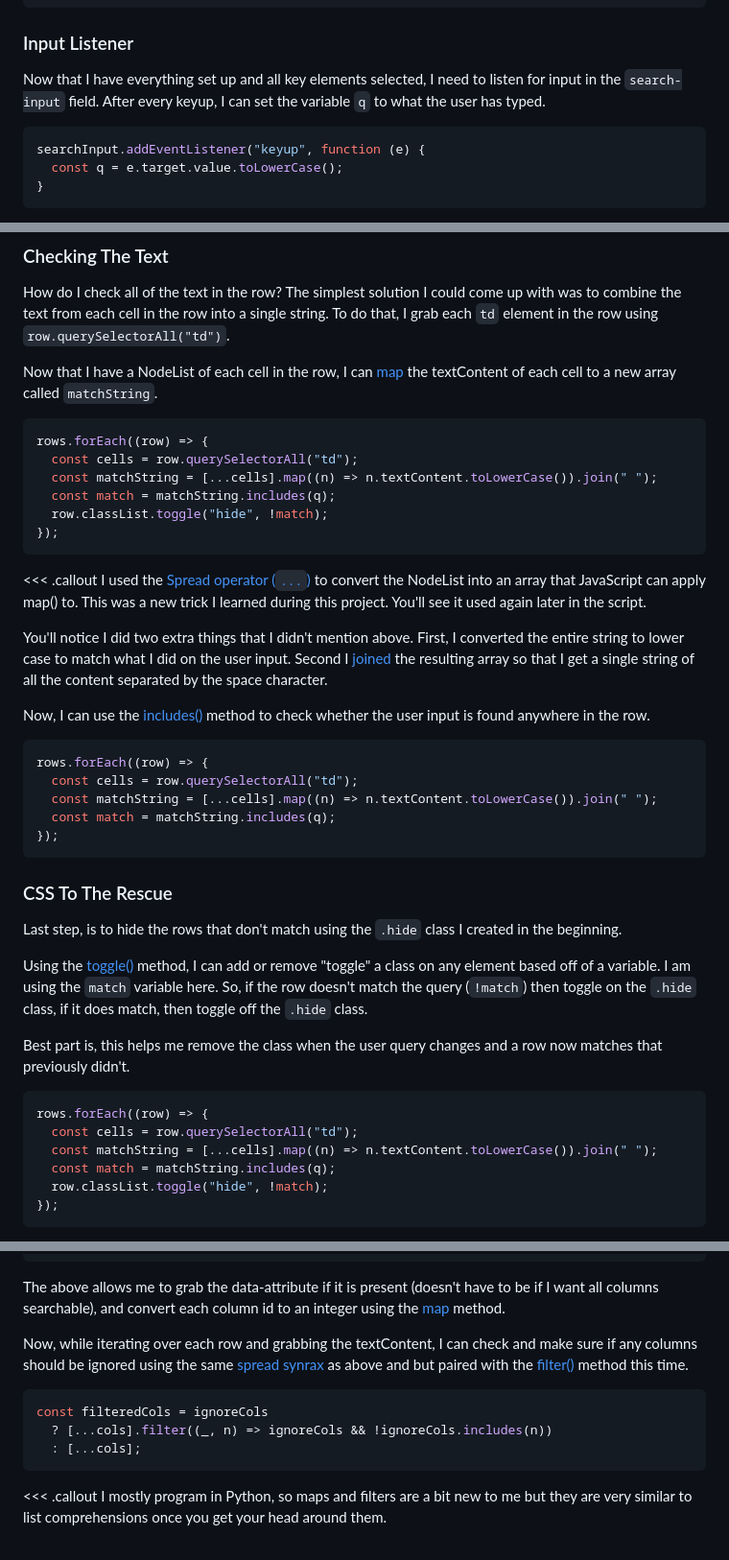
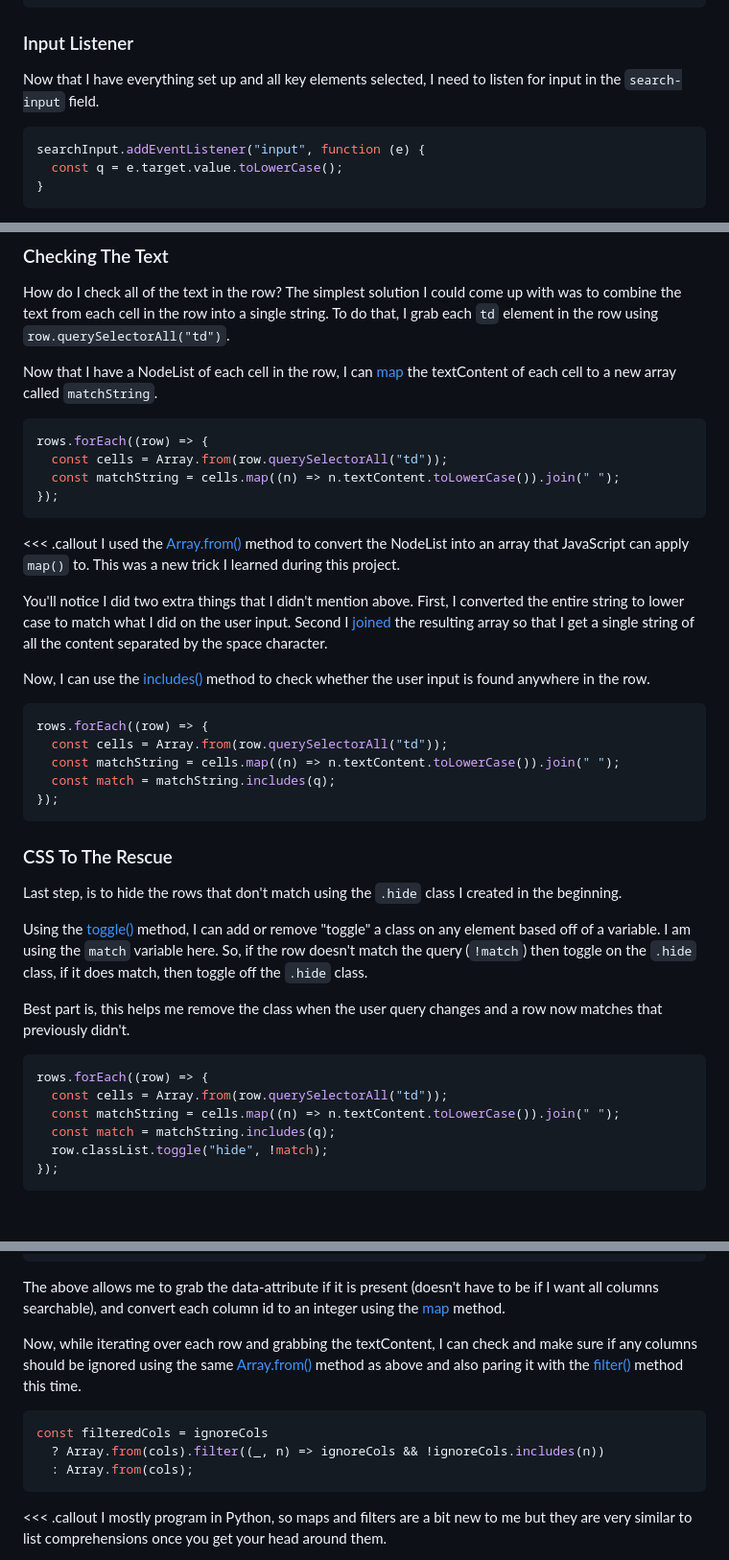
Before and after one commit to joshbduncan/joshbduncan.com, a Markdown page: content/posts/search-and-filter-html-table-data-with-javascript.md, 3 parts joined by grey strips. Shown: that part at 96% size. Drawn GitHub-style; blank space fills up the shorter version.

Commit message:
javascript table filter article update

````diff
--- a/content/posts/search-and-filter-html-table-data-with-javascript.md
+++ b/content/posts/search-and-filter-html-table-data-with-javascript.md
@@ -81,10 +82,10 @@ I will also go ahead and setup a custom CSS selector to make it easy to hide any
 
 ### Input Listener
 
-Now that I have everything set up and all key elements selected, I need to listen for input in the `search-input` field. After every keyup, I can set the variable `q` to what the user has typed.
+Now that I have everything set up and all key elements selected, I need to listen for input in the `search-input` field.
 
 ```javascript
-searchInput.addEventListener("keyup", function (e) {
+searchInput.addEventListener("input", function (e) {
   const q = e.target.value.toLowerCase();
 }
 ```
@@ -109,15 +110,13 @@ Now that I have a NodeList of each cell in the row, I can [map](https://develope
 
 ```javascript
 rows.forEach((row) => {
-  const cells = row.querySelectorAll("td");
-  const matchString = [...cells].map((n) => n.textContent.toLowerCase()).join(" ");
-  const match = matchString.includes(q);
-  row.classList.toggle("hide", !match);
+  const cells = Array.from(row.querySelectorAll("td"));
+  const matchString = cells.map((n) => n.textContent.toLowerCase()).join(" ");
 });
 ```
 
 <<< .callout
-I used the [Spread operator (`...`)](https://developer.mozilla.org/en-US/docs/Web/JavaScript/Reference/Operators/Spread_syntax) to convert the NodeList into an array that JavaScript can apply map() to. This was a new trick I learned during this project. You'll see it used again later in the script.
+I used the [Array.from()](https://developer.mozilla.org/en-US/docs/Web/JavaScript/Reference/Global_Objects/Array/from) method to convert the NodeList into an array that JavaScript can apply `map()` to. This was a new trick I learned during this project.
 >>>
 
 You'll notice I did two extra things that I didn't mention above. First, I converted the entire string to lower case to match what I did on the user input. Second I [joined](https://developer.mozilla.org/en-US/docs/Web/JavaScript/Reference/Global_Objects/Array/join) the resulting array so that I get a single string of all the content separated by the space character.
@@ -126,8 +125,8 @@ Now, I can use the [includes()](https://developer.mozilla.org/en-US/docs/Web/Jav
 
 ```javascript
 rows.forEach((row) => {
-  const cells = row.querySelectorAll("td");
-  const matchString = [...cells].map((n) => n.textContent.toLowerCase()).join(" ");
+  const cells = Array.from(row.querySelectorAll("td"));
+  const matchString = cells.map((n) => n.textContent.toLowerCase()).join(" ");
   const match = matchString.includes(q);
 });
 ```
@@ -142,8 +141,8 @@ Best part is, this helps me remove the class when the user query changes and a r
 
 ```javascript
 rows.forEach((row) => {
-  const cells = row.querySelectorAll("td");
-  const matchString = [...cells].map((n) => n.textContent.toLowerCase()).join(" ");
+  const cells = Array.from(row.querySelectorAll("td"));
+  const matchString = cells.map((n) => n.textContent.toLowerCase()).join(" ");
   const match = matchString.includes(q);
   row.classList.toggle("hide", !match);
 });
@@ -193,12 +192,12 @@ const ignoreCols = searchTable.dataset.searchIgnoreCols
 
 The above allows me to grab the data-attribute if it is present (doesn't have to be if I want all columns searchable), and convert each column id to an integer using the [map](https://developer.mozilla.org/en-US/docs/Web/JavaScript/Reference/Global_Objects/Array/map) method.
 
-Now, while iterating over each row and grabbing the textContent, I can check and make sure if any columns should be ignored using the same [spread synrax](https://developer.mozilla.org/en-US/docs/Web/JavaScript/Reference/Operators/Spread_syntax) as above and but paired with the [filter()](https://developer.mozilla.org/en-US/docs/Web/JavaScript/Reference/Global_Objects/Array/filter) method this time.
+Now, while iterating over each row and grabbing the textContent, I can check and make sure if any columns should be ignored using the same [Array.from()](https://developer.mozilla.org/en-US/docs/Web/JavaScript/Reference/Global_Objects/Array/from) method as above and also paring it with the [filter()](https://developer.mozilla.org/en-US/docs/Web/JavaScript/Reference/Global_Objects/Array/filter) method this time.
 
 ```javascript
 const filteredCols = ignoreCols
-  ? [...cols].filter((_, n) => ignoreCols && !ignoreCols.includes(n))
-  : [...cols];
+  ? Array.from(cols).filter((_, n) => ignoreCols && !ignoreCols.includes(n))
+  : Array.from(cols);
 ```
 
 <<< .callout
````
Also changed, not shown: other parts of content/posts/search-and-filter-html-table-data-with-javascript.md (+4 -3 lines).
